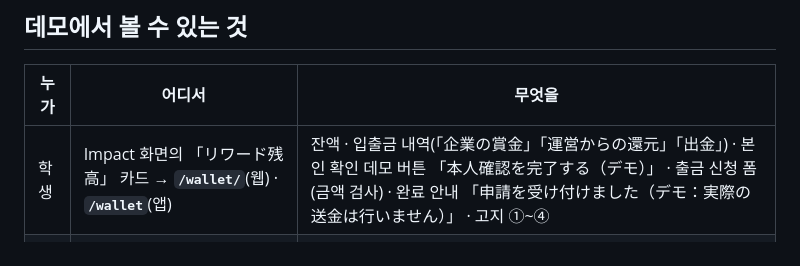
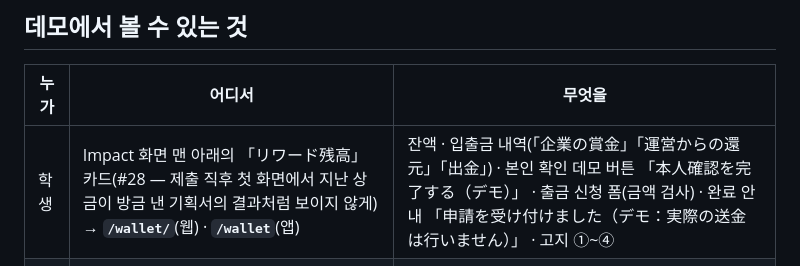
Before and after one commit to atome9797/sdgs-compass, a Markdown page: docs/rewards.md, the part around the change. Drawn GitHub-style.

```diff
--- a/docs/rewards.md
+++ b/docs/rewards.md
@@ -52,7 +52,7 @@ flowchart LR
 
 | 누가 | 어디서 | 무엇을 |
 | --- | --- | --- |
-| 학생 | Impact 화면의 「リワード残高」 카드 → **`/wallet/`**(웹) · **`/wallet`**(앱) | 잔액 · 입출금 내역(「企業の賞金」「運営からの還元」「出金」) · 본인 확인 데모 버튼 「本人確認を完了する（デモ）」 · 출금 신청 폼(금액 검사) · 완료 안내 「申請を受け付けました（デモ：実際の送金は行いません）」 · 고지 ①~④ |
+| 학생 | Impact 화면 맨 아래의 「リワード残高」 카드(#28 — 제출 직후 첫 화면에서 지난 상금이 방금 낸 기획서의 결과처럼 보이지 않게) → **`/wallet/`**(웹) · **`/wallet`**(앱) | 잔액 · 입출금 내역(「企業の賞金」「運営からの還元」「出金」) · 본인 확인 데모 버튼 「本人確認を完了する（デモ）」 · 출금 신청 폼(금액 검사) · 완료 안내 「申請を受け付けました（デモ：実際の送金は行いません）」 · 고지 ①~④ |
 | 기업 | 새 과제 출제 | 상금 입력 옆 안내 「賞金は当社に預け入れ、受賞者のリワード残高へ送金されます（資金移動業の登録後）」 |
 | 기업 | 응모자·심사 | 과제를 고르면 상금 상태 안내. **최우수상을 정하면 맡긴 상금이 수상 팀으로 송금**(데모) — 내 기획서(학생 Mina)가 최우수상이면 학생 화면의 잔액이 늘어요 |
 | 기업 | 대시보드 | 「賞金の預け入れ（デモ）」: 預け入れ中 · 送金済み · 賞金の返金（企業へ）의 합계와 과제별 상태 |
```
Also changed, not shown: README.md (+6 -6 lines), docs/mockups/web-b2c-impact-ja.png, docs/mockups/web-b2c-impact-ko.png, docs/mockups/web-b2c-receipt-ja.png.
